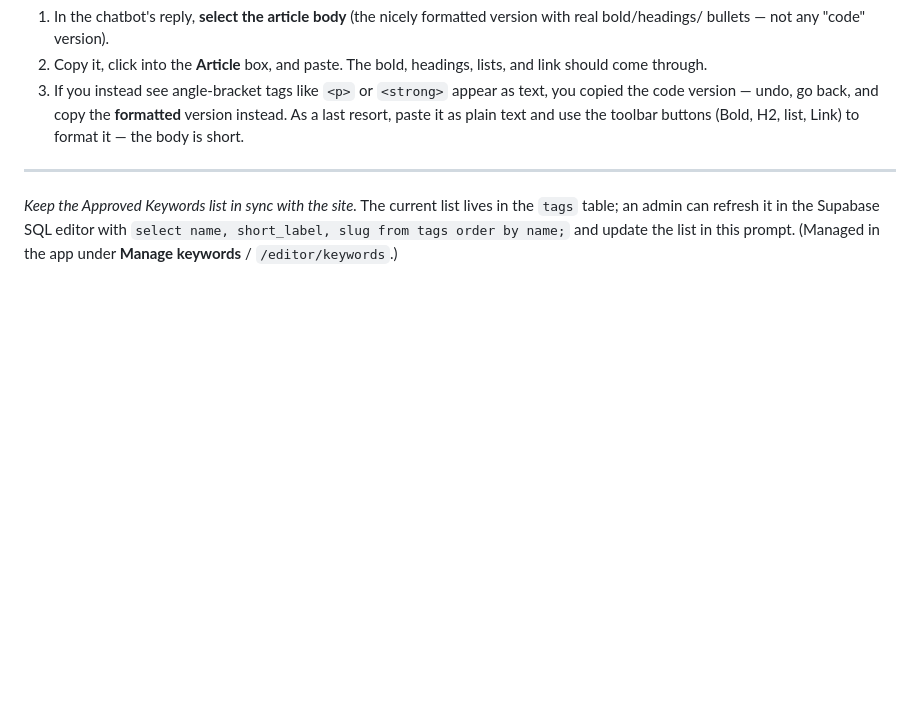
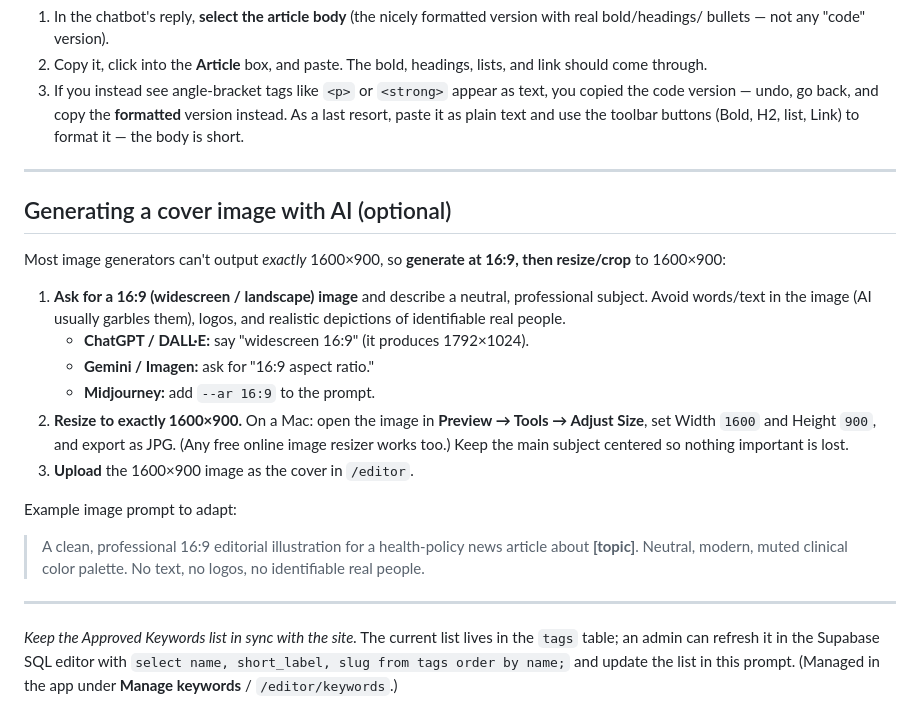
Before and after one commit to jluftig/sampa-website, a Markdown page: docs/sampa-post-prompt.md, the part around the change. Drawn GitHub-style; blank space fills up the shorter version.

Commit message:
docs: add AI cover-image generation guidance to editor prompt
Explain that image generators can't output exactly 1600x900, so generate
at 16:9 then resize/crop to 1600x900. Includes per-tool tips (DALL-E,
Gemini/Imagen, Midjourney) and a reusable image prompt.

Co-Authored-By: Claude Opus 4.8 <noreply@anthropic.com>

```diff
--- a/docs/sampa-post-prompt.md
+++ b/docs/sampa-post-prompt.md
@@ -96,6 +96,29 @@ The Article box is a visual editor, so you need to paste the body **with its for
 
 ---
 
+## Generating a cover image with AI (optional)
+
+Most image generators can't output *exactly* 1600×900, so **generate at 16:9, then resize/crop** to
+1600×900:
+
+1. **Ask for a 16:9 (widescreen / landscape) image** and describe a neutral, professional subject.
+   Avoid words/text in the image (AI usually garbles them), logos, and realistic depictions of
+   identifiable real people.
+   - **ChatGPT / DALL·E:** say "widescreen 16:9" (it produces 1792×1024).
+   - **Gemini / Imagen:** ask for "16:9 aspect ratio."
+   - **Midjourney:** add `--ar 16:9` to the prompt.
+2. **Resize to exactly 1600×900.** On a Mac: open the image in **Preview → Tools → Adjust Size**, set
+   Width `1600` and Height `900`, and export as JPG. (Any free online image resizer works too.) Keep the
+   main subject centered so nothing important is lost.
+3. **Upload** the 1600×900 image as the cover in `/editor`.
+
+Example image prompt to adapt:
+
+> A clean, professional 16:9 editorial illustration for a health-policy news article about **[topic]**.
+> Neutral, modern, muted clinical color palette. No text, no logos, no identifiable real people.
+
+---
+
 *Keep the Approved Keywords list in sync with the site.* The current list lives in the `tags` table; an admin
 can refresh it in the Supabase SQL editor with `select name, short_label, slug from tags order by name;` and
 update the list in this prompt. (Managed in the app under **Manage keywords** / `/editor/keywords`.)
```
